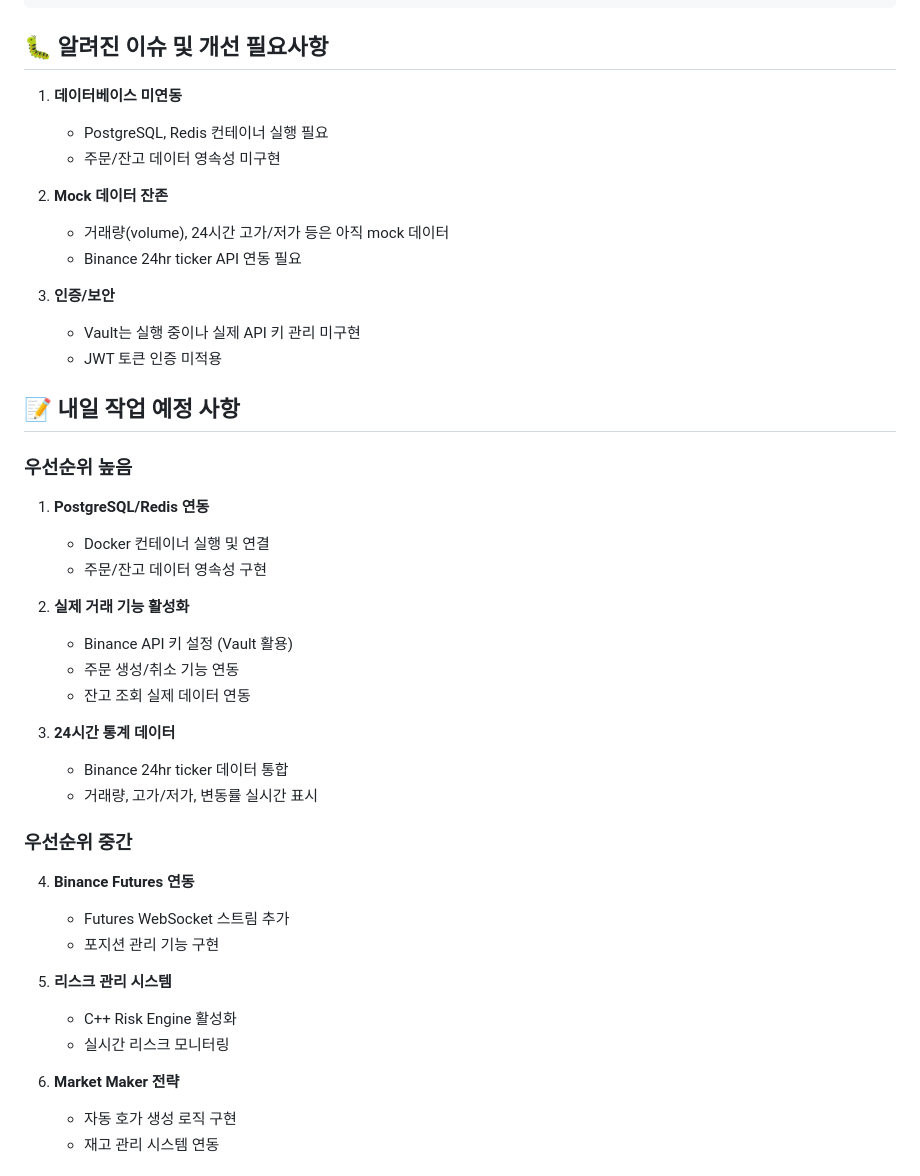
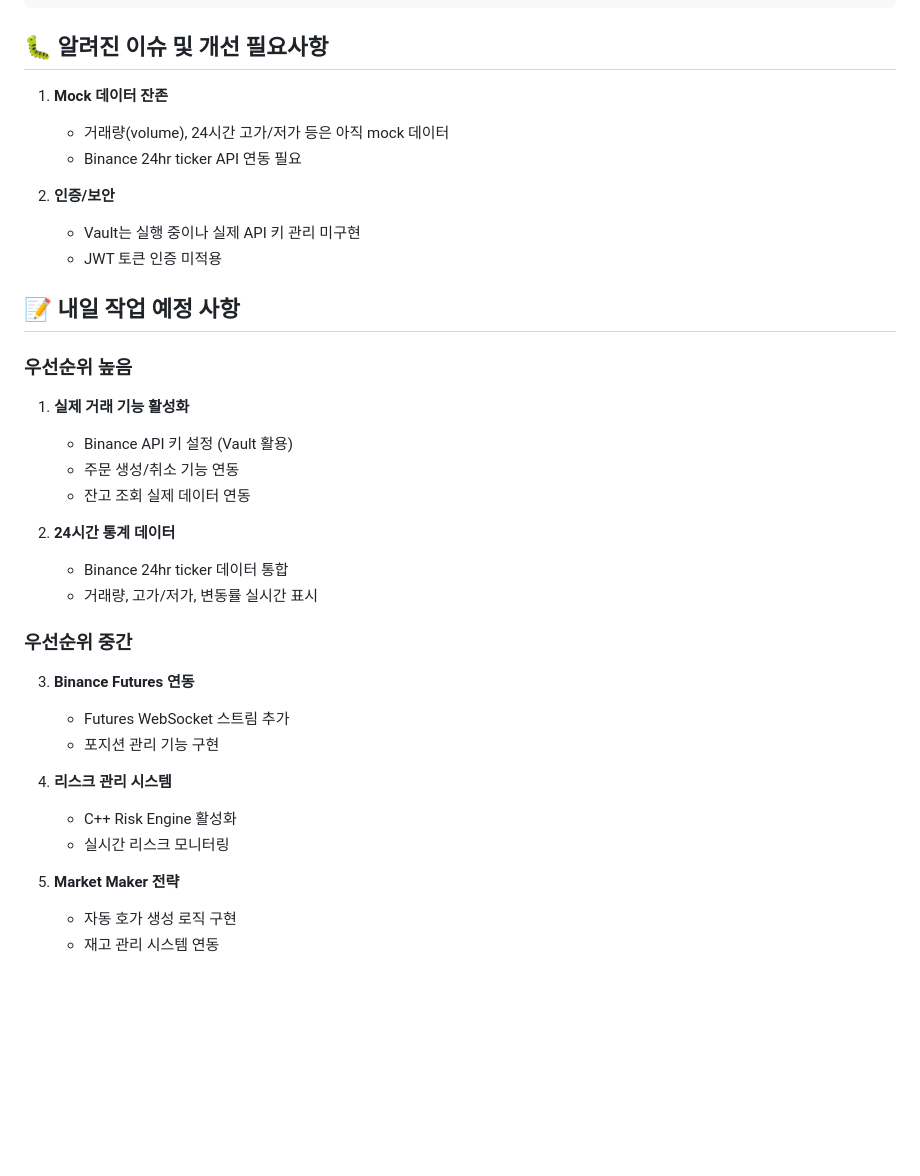
Before and after one commit to s2ungeda/cexoms, a Markdown page: WORK_LOG_2025-08-19.md, the part around the change. GitHub-like rendering; blank space fills up the shorter version.

Commit message:
docs: Update work log - remove PostgreSQL/Redis integration from todo
PostgreSQL/Redis integration is no longer required for the next phase of development

🤖 Generated with [Claude Code](https://claude.ai/code)

Co-Authored-By: Claude <noreply@anthropic.com>

```diff
--- a/WORK_LOG_2025-08-19.md
+++ b/WORK_LOG_2025-08-19.md
@@ -99,44 +99,36 @@ make build-services # Go 서비스만
 
 ## 🐛 알려진 이슈 및 개선 필요사항
 
-1. **데이터베이스 미연동**
-   - PostgreSQL, Redis 컨테이너 실행 필요
-   - 주문/잔고 데이터 영속성 미구현
-
-2. **Mock 데이터 잔존**
+1. **Mock 데이터 잔존**
    - 거래량(volume), 24시간 고가/저가 등은 아직 mock 데이터
    - Binance 24hr ticker API 연동 필요
 
-3. **인증/보안**
+2. **인증/보안**
    - Vault는 실행 중이나 실제 API 키 관리 미구현
    - JWT 토큰 인증 미적용
 
 ## 📝 내일 작업 예정 사항
 
 ### 우선순위 높음
-1. **PostgreSQL/Redis 연동**
-   - Docker 컨테이너 실행 및 연결
-   - 주문/잔고 데이터 영속성 구현
-
-2. **실제 거래 기능 활성화**
+1. **실제 거래 기능 활성화**
    - Binance API 키 설정 (Vault 활용)
    - 주문 생성/취소 기능 연동
    - 잔고 조회 실제 데이터 연동
 
-3. **24시간 통계 데이터**
+2. **24시간 통계 데이터**
    - Binance 24hr ticker 데이터 통합
    - 거래량, 고가/저가, 변동률 실시간 표시
 
 ### 우선순위 중간
-4. **Binance Futures 연동**
+3. **Binance Futures 연동**
    - Futures WebSocket 스트림 추가
    - 포지션 관리 기능 구현
 
-5. **리스크 관리 시스템**
+4. **리스크 관리 시스템**
    - C++ Risk Engine 활성화
    - 실시간 리스크 모니터링
 
-6. **Market Maker 전략**
+5. **Market Maker 전략**
    - 자동 호가 생성 로직 구현
    - 재고 관리 시스템 연동
 
```
